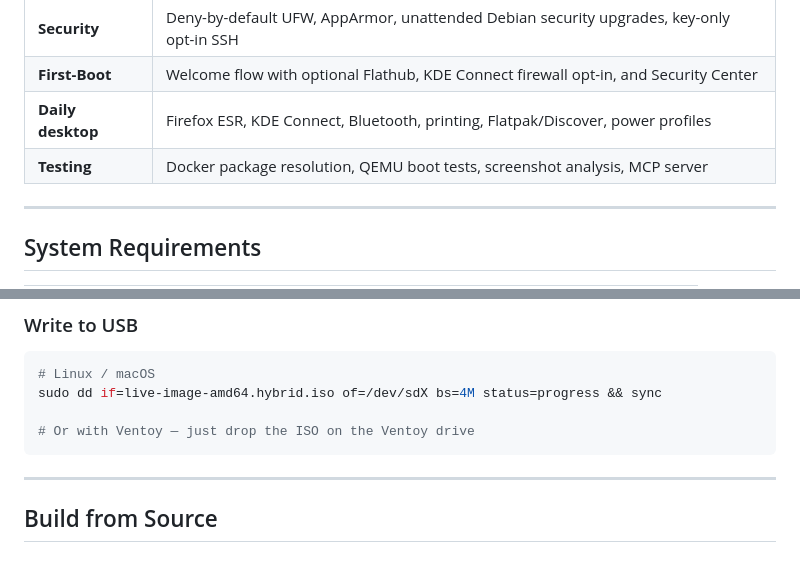
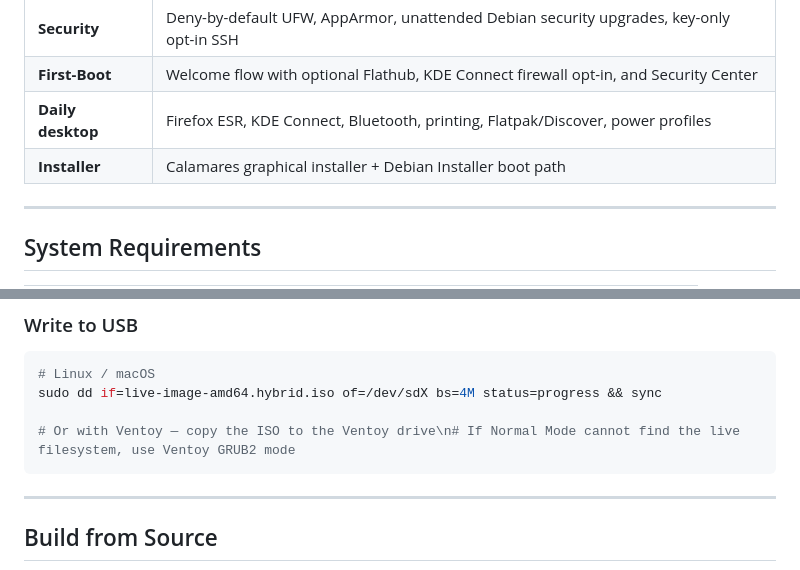
Before and after one commit to zarigata/zen-os, a Markdown page: README.md, 2 parts joined by grey strips. Rendered like a GitHub page.

Commit message:
docs: document functional installer and ISO checks

````diff
--- a/README.md
+++ b/README.md
@@ -54,7 +54,7 @@ No post-install tinkering. Boot it. Game on it. Build on it.
 | **Security** | Deny-by-default UFW, AppArmor, unattended Debian security upgrades, key-only opt-in SSH |
 | **First-Boot** | Welcome flow with optional Flathub, KDE Connect firewall opt-in, and Security Center |
 | **Daily desktop** | Firefox ESR, KDE Connect, Bluetooth, printing, Flatpak/Discover, power profiles |\n| **Handheld** | Controller udev rules, Steam Big Picture mode, TDP control scripts |
-| **Testing** | Docker package resolution, QEMU boot tests, screenshot analysis, MCP server |
+| **Installer** | Calamares graphical installer + Debian Installer boot path |\n| **Testing** | Docker package resolution, ISO artifact verification, QEMU boot tests, screenshot analysis, MCP server |
 
 ---
 
@@ -87,7 +87,7 @@ sha256sum -c live-image-amd64.hybrid.iso.sha256
 # Linux / macOS
 sudo dd if=live-image-amd64.hybrid.iso of=/dev/sdX bs=4M status=progress && sync
 
-# Or with Ventoy — just drop the ISO on the Ventoy drive
+# Or with Ventoy — copy the ISO to the Ventoy drive\n# If Normal Mode cannot find the live filesystem, use Ventoy GRUB2 mode
 ```
 
 ---
````
